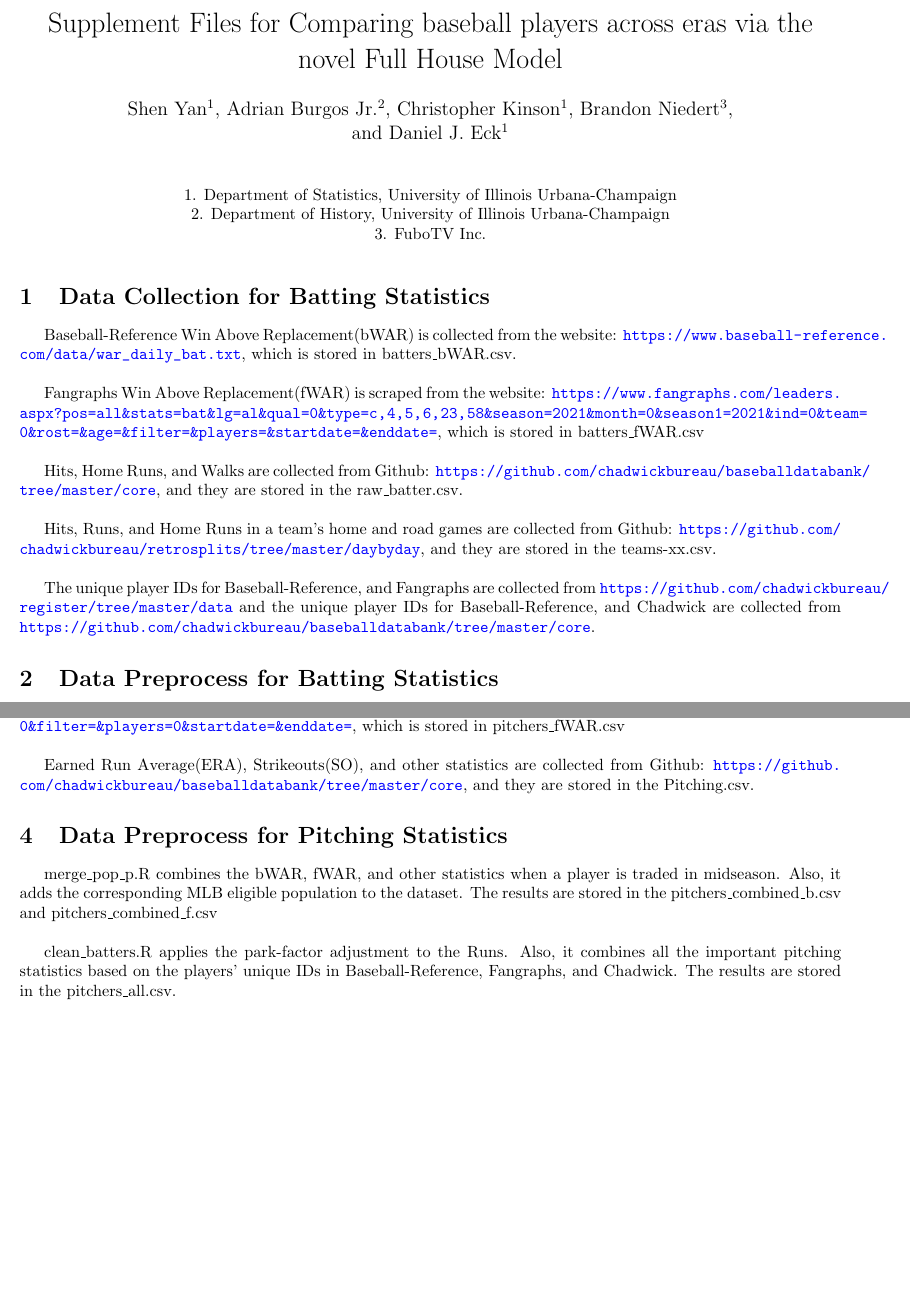
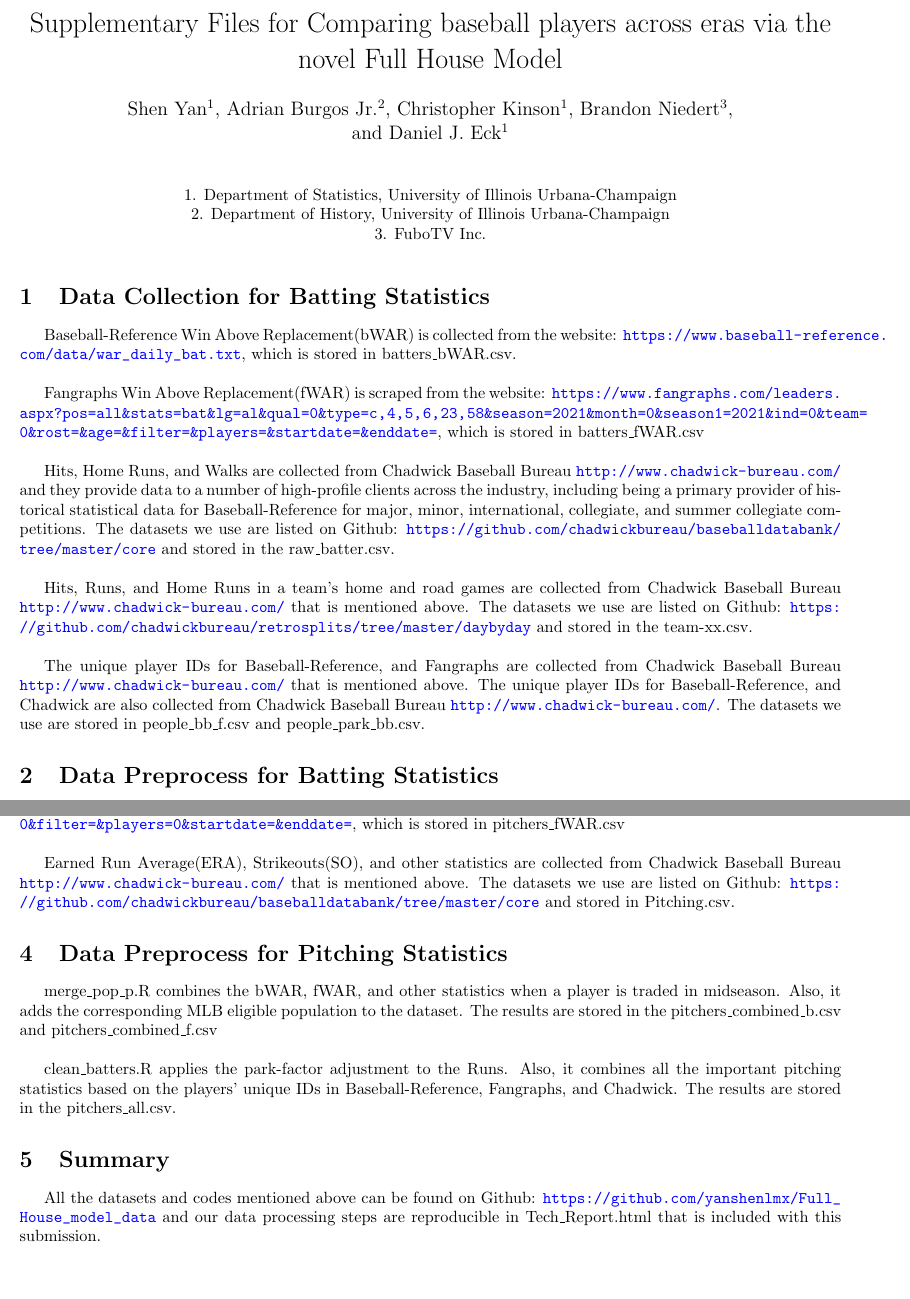
Before and after one commit to yanshenlmx/Full_House_model_data, a LaTeX document (Supplement_data_collection.tex): two parts of pages 1 and 2 of 2, joined at a grey line, cut so that both start at the same text. Compiled offline with pdfLaTeX.

Commit message:
Add files via upload

```diff
--- a/Supplement_data_collection.tex
+++ b/Supplement_data_collection.tex
@@ -40,7 +40,7 @@
 \newtheorem{lemma}[theorem]{Lemma}
 \newtheorem{proposition}[theorem]{Proposition}
 
-\title{Supplement Files for Comparing baseball players across eras via the novel Full House Model}
+\title{Supplementary Files for Comparing baseball players across eras via the novel Full House Model}
 
 \author{Shen Yan$^1$, Adrian Burgos Jr.$^2$, Christopher Kinson$^1$, Brandon Niedert$^3$, \\and Daniel J. Eck$^1$}
 \date{}
@@ -65,16 +65,19 @@ Fangraphs Win Above Replacement(fWAR) is scraped from the website: \url {https:/
 
 \bigskip
 
-Hits, Home Runs, and Walks are collected from Github: \url{https://github.com/chadwickbureau/baseballdatabank/tree/master/core}, and they are stored in the raw\_batter.csv.
+Hits, Home Runs, and Walks are collected from Chadwick Baseball Bureau \url{http://www.chadwick-bureau.com/} and they provide data to a number of high-profile clients across the industry, including being a primary provider of historical statistical data for Baseball-Reference for major, minor, international, collegiate, and summer collegiate competitions. The datasets we use are listed on Github: \url{https://github.com/chadwickbureau/baseballdatabank/tree/master/core} and stored in the raw\_batter.csv.
+
+%\textbf{These are not collected from GitHub, they are collected from an organization that collects these statistics. You need to name that organization.}
 
 
 \bigskip
 
-Hits, Runs, and Home Runs in a team's home and road games are collected from Github: \url{https://github.com/chadwickbureau/retrosplits/tree/master/daybyday}, and they are stored in the teams-xx.csv.
+Hits, Runs, and Home Runs in a team's home and road games are collected from Chadwick Baseball Bureau \url{http://www.chadwick-bureau.com/} that is mentioned above. The datasets we use are listed on Github: \url{https://github.com/chadwickbureau/retrosplits/tree/master/daybyday} and stored in the team-xx.csv.
+%\textbf{These are not collected from GitHub, they are collected from an organization that collects these statistics. You need to name that organization.}
 
 \bigskip
 
-The unique player IDs for Baseball-Reference, and Fangraphs are collected from \url{https://github.com/chadwickbureau/register/tree/master/data} and the unique player IDs for Baseball-Reference, and Chadwick are collected from \url{https://github.com/chadwickbureau/baseballdatabank/tree/master/core}.
+The unique player IDs for Baseball-Reference, and Fangraphs are collected from Chadwick Baseball Bureau \url{http://www.chadwick-bureau.com/} that is mentioned above. The unique player IDs for Baseball-Reference, and Chadwick are also collected from Chadwick Baseball Bureau \url{http://www.chadwick-bureau.com/}. The datasets we use are stored in people\_bb\_f.csv and people\_park\_bb.csv.
 
  \section{Data Preprocess for Batting Statistics}
 
@@ -98,7 +101,7 @@ Fangraphs Win Above Replacement(fWAR) is scraped from the website: \url {https:/
 
 \bigskip
 
-Earned Run Average(ERA), Strikeouts(SO), and other statistics are collected from Github: \url{https://github.com/chadwickbureau/baseballdatabank/tree/master/core}, and they are stored in the Pitching.csv.
+Earned Run Average(ERA), Strikeouts(SO), and other statistics are collected from Chadwick Baseball Bureau \url{http://www.chadwick-bureau.com/} that is mentioned above. The datasets we use are listed on Github: \url{https://github.com/chadwickbureau/baseballdatabank/tree/master/core} and stored in Pitching.csv.
 
 \section{Data Preprocess for Pitching Statistics}
 
@@ -109,5 +112,11 @@ merge\_pop\_p.R combines the bWAR, fWAR, and other statistics when a player is t
 
 clean\_batters.R applies the park-factor adjustment to the Runs. Also, it combines all the important pitching statistics based on the players' unique IDs in Baseball-Reference, Fangraphs, and Chadwick. The results are stored in the pitchers\_all.csv.
 
+\section{Summary}
+
+All the datasets and codes mentioned above can be found on Github: \url{https://github.com/yanshenlmx/Full_House_model_data} and our data processing steps are reproducible in Tech\_Report.html that is included with this submission.
+
+%\vspace*{1cm}\textbf{Add a Section that states that our data processing steps are reproducible in NAME OF DOCUMENT that is included with this submission}
+
 
 \end{document}
```
Also changed, not shown: Supplement_data_collection.pdf.
